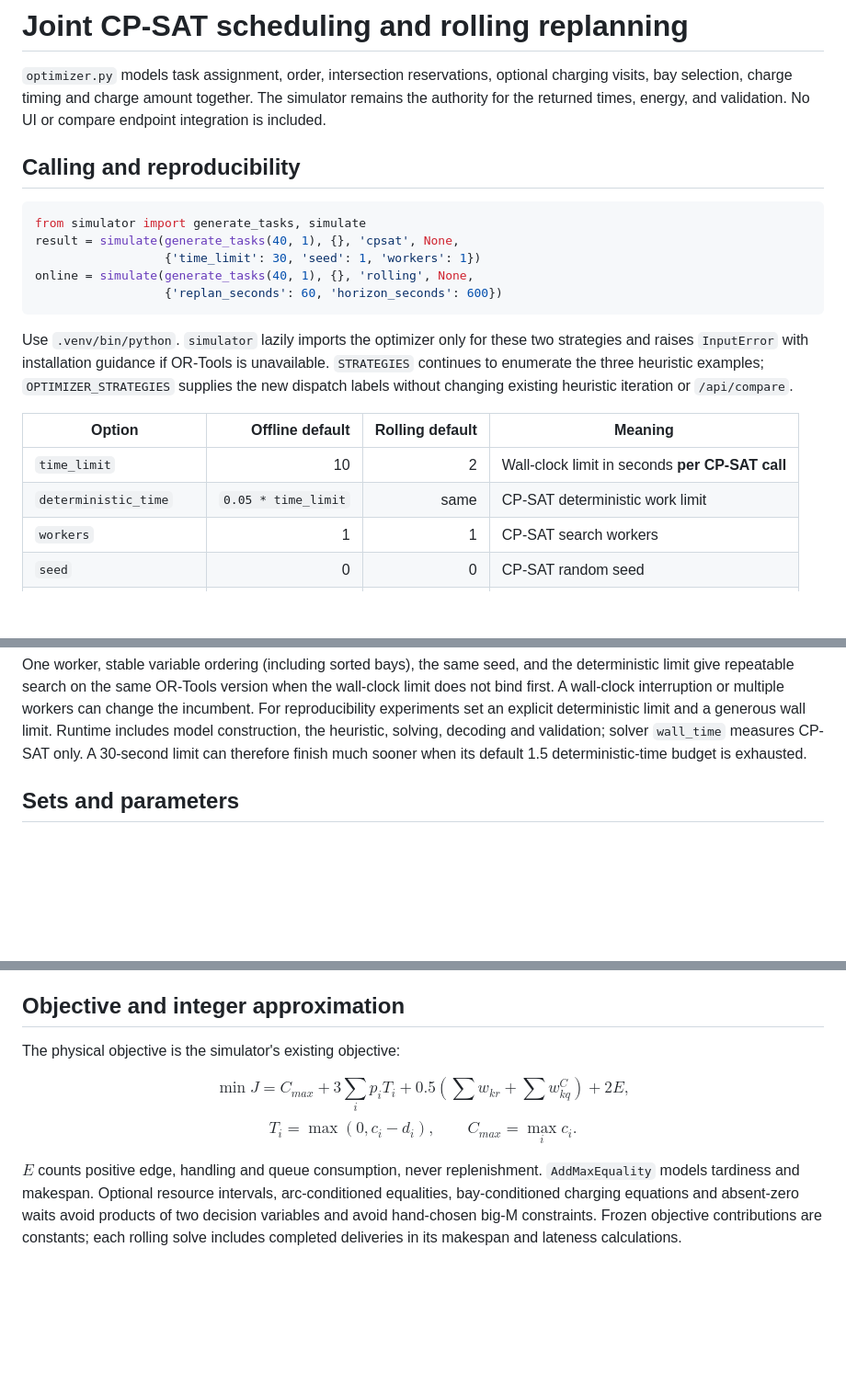
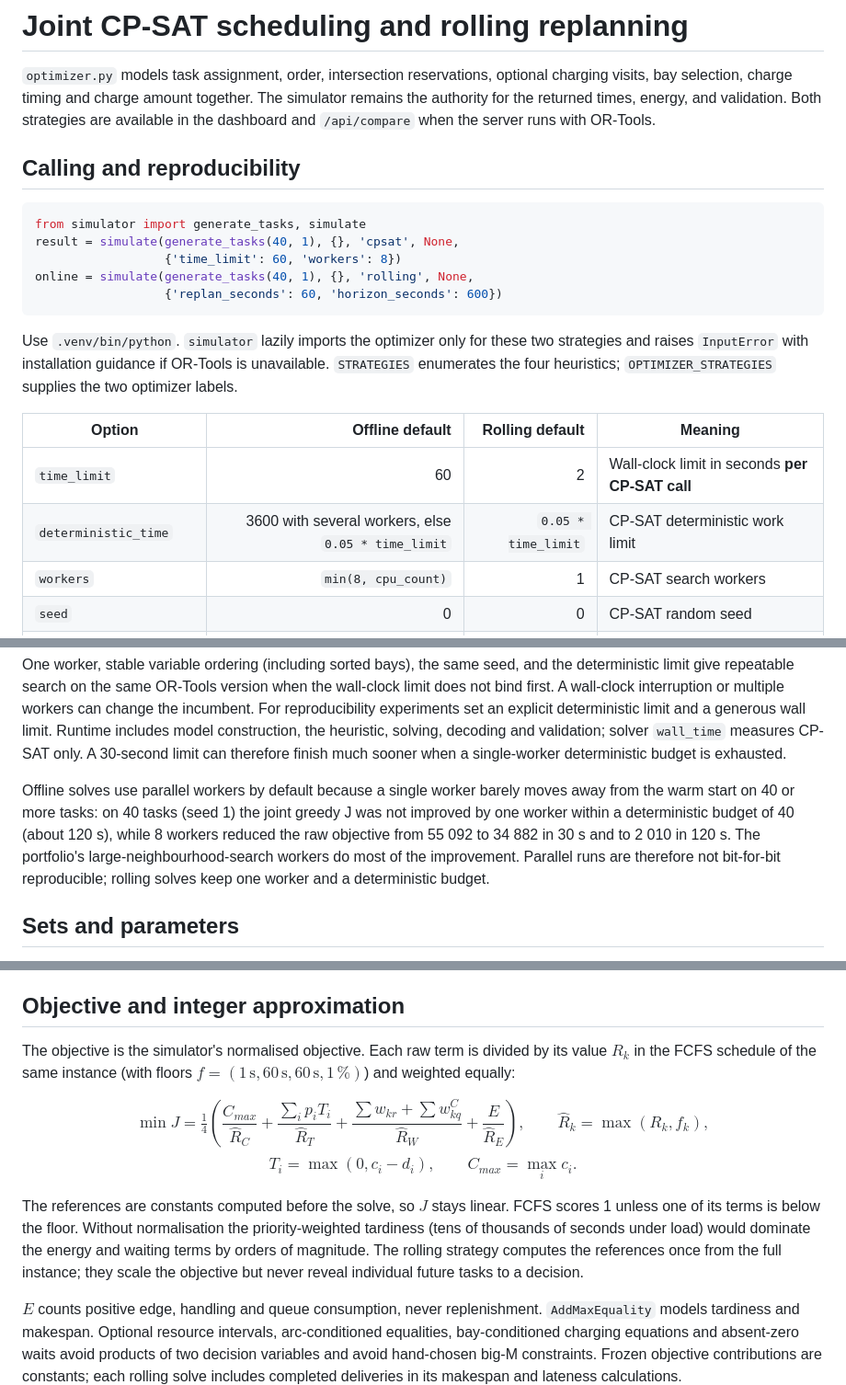
Before and after one commit to Eth4nMurpHy/robot-simulator, a Markdown page: docs/optimizer_model.md, 3 parts joined by grey strips. Shown at 92% size. GitHub-like rendering; blank space fills up the shorter version.

Commit message:
Describe normalised objective and parallel CP-SAT defaults in the model doc
Co-Authored-By: Claude Opus 5.5 <noreply@anthropic.com>

````diff
--- a/docs/optimizer_model.md
+++ b/docs/optimizer_model.md
@@ -3,29 +3,29 @@
 `optimizer.py` models task assignment, order, intersection reservations, optional
 charging visits, bay selection, charge timing and charge amount together. The
 simulator remains the authority for the returned times, energy, and validation.
-No UI or compare endpoint integration is included.
+Both strategies are available in the dashboard and `/api/compare` when the server
+runs with OR-Tools.
 
 ## Calling and reproducibility
 
 ```python
 from simulator import generate_tasks, simulate
 result = simulate(generate_tasks(40, 1), {}, 'cpsat', None,
-                  {'time_limit': 30, 'seed': 1, 'workers': 1})
+                  {'time_limit': 60, 'workers': 8})
 online = simulate(generate_tasks(40, 1), {}, 'rolling', None,
                   {'replan_seconds': 60, 'horizon_seconds': 600})
 ```
 
 Use `.venv/bin/python`. `simulator` lazily imports the optimizer only for these
 two strategies and raises `InputError` with installation guidance if OR-Tools is
-unavailable. `STRATEGIES` continues to enumerate the three heuristic examples;
-`OPTIMIZER_STRATEGIES` supplies the new dispatch labels without changing existing
-heuristic iteration or `/api/compare`.
+unavailable. `STRATEGIES` enumerates the four heuristics; `OPTIMIZER_STRATEGIES`
+supplies the two optimizer labels.
 
 | Option | Offline default | Rolling default | Meaning |
 |---|---:|---:|---|
-| `time_limit` | 10 | 2 | Wall-clock limit in seconds **per CP-SAT call** |
-| `deterministic_time` | `0.05 * time_limit` | same | CP-SAT deterministic work limit |
-| `workers` | 1 | 1 | CP-SAT search workers |
+| `time_limit` | 60 | 2 | Wall-clock limit in seconds **per CP-SAT call** |
+| `deterministic_time` | 3600 with several workers, else `0.05 * time_limit` | `0.05 * time_limit` | CP-SAT deterministic work limit |
+| `workers` | `min(8, cpu_count)` | 1 | CP-SAT search workers |
 | `seed` | 0 | 0 | CP-SAT random seed |
 | `replan_seconds` | 60 | 60 | Period between online decision epochs |
 | `horizon_seconds` | 600 | 600 | Estimated work window per robot |
@@ -44,7 +44,15 @@ multiple workers can change the incumbent. For reproducibility experiments set
 an explicit deterministic limit and a generous wall limit. Runtime includes
 model construction, the heuristic, solving, decoding and validation; solver
 `wall_time` measures CP-SAT only. A 30-second limit can therefore finish much
-sooner when its default 1.5 deterministic-time budget is exhausted.
+sooner when a single-worker deterministic budget is exhausted.
+
+Offline solves use parallel workers by default because a single worker barely
+moves away from the warm start on 40 or more tasks: on 40 tasks (seed 1) the
+joint greedy J was not improved by one worker within a deterministic budget of
+40 (about 120 s), while 8 workers reduced the raw objective from 55 092 to 34 882
+in 30 s and to 2 010 in 120 s. The portfolio's large-neighbourhood-search workers
+do most of the improvement. Parallel runs are therefore not bit-for-bit
+reproducible; rolling solves keep one worker and a deterministic budget.
 
 ## Sets and parameters
 
@@ -147,10 +155,21 @@ Frozen robot terminal time, location and SOC form the new depot state.
 
 ## Objective and integer approximation
 
-The physical objective is the simulator's existing objective:
+The objective is the simulator's normalised objective. Each raw term is divided
+by its value $R_k$ in the FCFS schedule of the same instance (with floors
+$f=(1\,\mathrm{s}, 60\,\mathrm{s}, 60\,\mathrm{s}, 1\,\%)$) and weighted equally:
 
-$$\min J=C_{max}+3\sum_i p_iT_i+0.5\left(\sum w_{kr}+\sum w^C_{kq}\right)+2E,$$
+$$\min J=\tfrac14\left(\frac{C_{max}}{\hat R_C}+\frac{\sum_i p_iT_i}{\hat R_T}
++\frac{\sum w_{kr}+\sum w^C_{kq}}{\hat R_W}+\frac{E}{\hat R_E}\right),
+\qquad \hat R_k=\max(R_k,f_k),$$
 $$T_i=\max(0,c_i-d_i),\qquad C_{max}=\max_i c_i.$$
+
+The references are constants computed before the solve, so $J$ stays linear.
+FCFS scores 1 unless one of its terms is below the floor. Without normalisation
+the priority-weighted tardiness (tens of thousands of seconds under load) would
+dominate the energy and waiting terms by orders of magnitude. The rolling
+strategy computes the references once from the full instance; they scale the
+objective but never reveal individual future tasks to a decision.
 
 $E$ counts positive edge, handling and queue consumption, never replenishment.
 `AddMaxEquality` models tardiness and makespan. Optional resource intervals,
````
